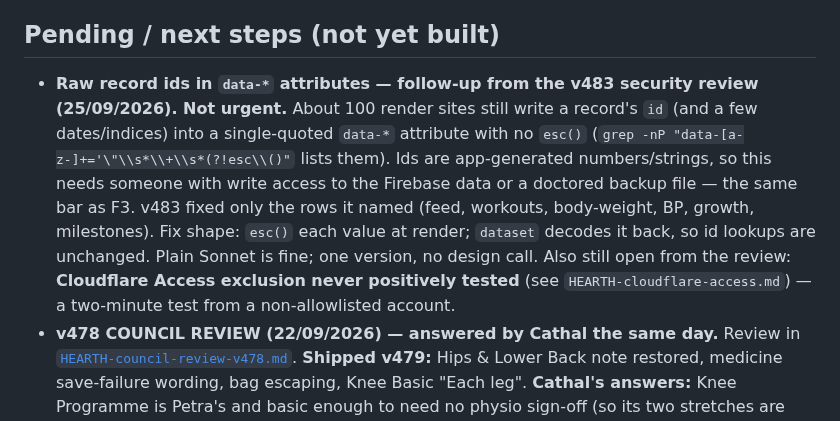
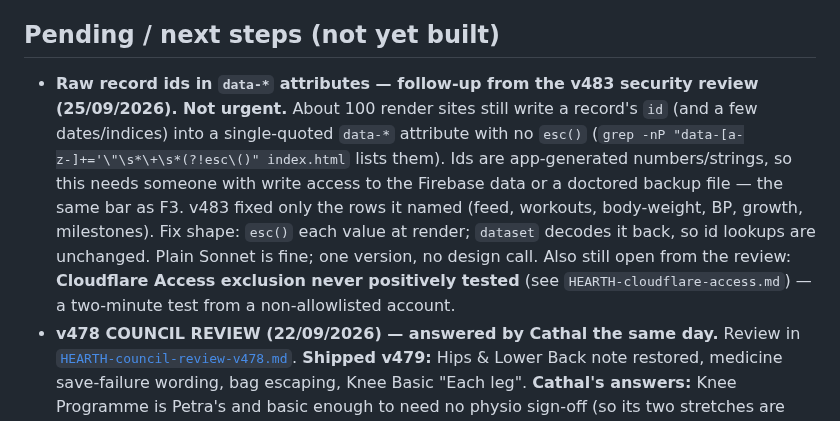
Before and after one commit to coshea321/miniature-journey, a Markdown page: HEARTH-backlog.md, the part around the change. Drawn GitHub-style.

Commit message:
v483: fix the backlog's id-sweep grep command (escaped backslashes)
Co-Authored-By: Claude Opus 5.5 <noreply@anthropic.com>
Claude-Session: https://claude.ai/code/session_01KPqbTnDWdZQs4StW2FXY76

```diff
--- a/HEARTH-backlog.md
+++ b/HEARTH-backlog.md
@@ -42,7 +42,7 @@ Small, certain corrections that are **not worth a version of their own** but mus
 - ~~**`HEARTH-notes.md` — the § Architecture bullet says `index.html` is "~12,100 lines, ~715k at v326".**~~ — **fixed v442** (27/08/2026), parenthetical deleted.
 
 ## Pending / next steps (not yet built)
-- **Raw record ids in `data-*` attributes — follow-up from the v483 security review (25/09/2026). Not urgent.** About 100 render sites still write a record's `id` (and a few dates/indices) into a single-quoted `data-*` attribute with no `esc()` (`grep -nP "data-[a-z-]+='\"\\s*\\+\\s*(?!esc\\()"` lists them). Ids are app-generated numbers/strings, so this needs someone with write access to the Firebase data or a doctored backup file — the same bar as F3. v483 fixed only the rows it named (feed, workouts, body-weight, BP, growth, milestones). Fix shape: `esc()` each value at render; `dataset` decodes it back, so id lookups are unchanged. Plain Sonnet is fine; one version, no design call. Also still open from the review: **Cloudflare Access exclusion never positively tested** (see `HEARTH-cloudflare-access.md`) — a two-minute test from a non-allowlisted account.
+- **Raw record ids in `data-*` attributes — follow-up from the v483 security review (25/09/2026). Not urgent.** About 100 render sites still write a record's `id` (and a few dates/indices) into a single-quoted `data-*` attribute with no `esc()` (`grep -nP "data-[a-z-]+='\"\s*\+\s*(?!esc\()" index.html` lists them). Ids are app-generated numbers/strings, so this needs someone with write access to the Firebase data or a doctored backup file — the same bar as F3. v483 fixed only the rows it named (feed, workouts, body-weight, BP, growth, milestones). Fix shape: `esc()` each value at render; `dataset` decodes it back, so id lookups are unchanged. Plain Sonnet is fine; one version, no design call. Also still open from the review: **Cloudflare Access exclusion never positively tested** (see `HEARTH-cloudflare-access.md`) — a two-minute test from a non-allowlisted account.
 - **v478 COUNCIL REVIEW (22/09/2026) — answered by Cathal the same day.** Review in [`HEARTH-council-review-v478.md`](HEARTH-council-review-v478.md). **Shipped v479:** Hips & Lower Back note restored, medicine save-failure wording, bag escaping, Knee Basic "Each leg". **Cathal's answers:** Knee Programme is Petra's and basic enough to need no physio sign-off (so its two stretches are NOT physio questions — the Devil's Advocate dissent is closed); Petra's phone updates to v478+ tonight. **The low-priority list shipped v480** (Cathal: "fix the remaining items too"). **Not on that list, still open and unconfirmed:** the plainer Nurofen no-weight wording (Expert 2 item 5 — dosing wording, needs his OK) and the fresh-device restore count (Expert 3 item 3).
 - ~~**HIPS & LOWER BACK FULL RE-TUNE — Cathal's call 22/09/2026.**~~ **Shipped v481** (22/09/2026), designed and built in one Opus session. Cathal confirmed the pose-by-pose table as proposed (14 reviewed/original switches, Windshield Wipers unchanged, second Seated Forward Fold skipped on the reviewed side) plus an **All reviewed / All original** row on top. The reviewed poses are model-written from Full Body's rules and **not physio-checked** — the note says so, and `HEARTH-yoga-review.md`'s physio questions still stand. **Open, not built:** the programme card still wears the `Physio-approved` tag (`tag:"Physio"` in `renderTrainPrograms`), which this flow has never been — needs Cathal's call; and the original-side poses still have no Cues bullets (only reviewed ones were asked for).
 - **v469 UI polish shipped 12/09/2026:** the six repeated coloured section titles, keyboard-obscured bottom sheets, horizontal chip-row discoverability and several generic filter-empty states were addressed. The Watchlist design note's doubled-header item is therefore closed; the remaining Watchlist items below are unchanged.
```
